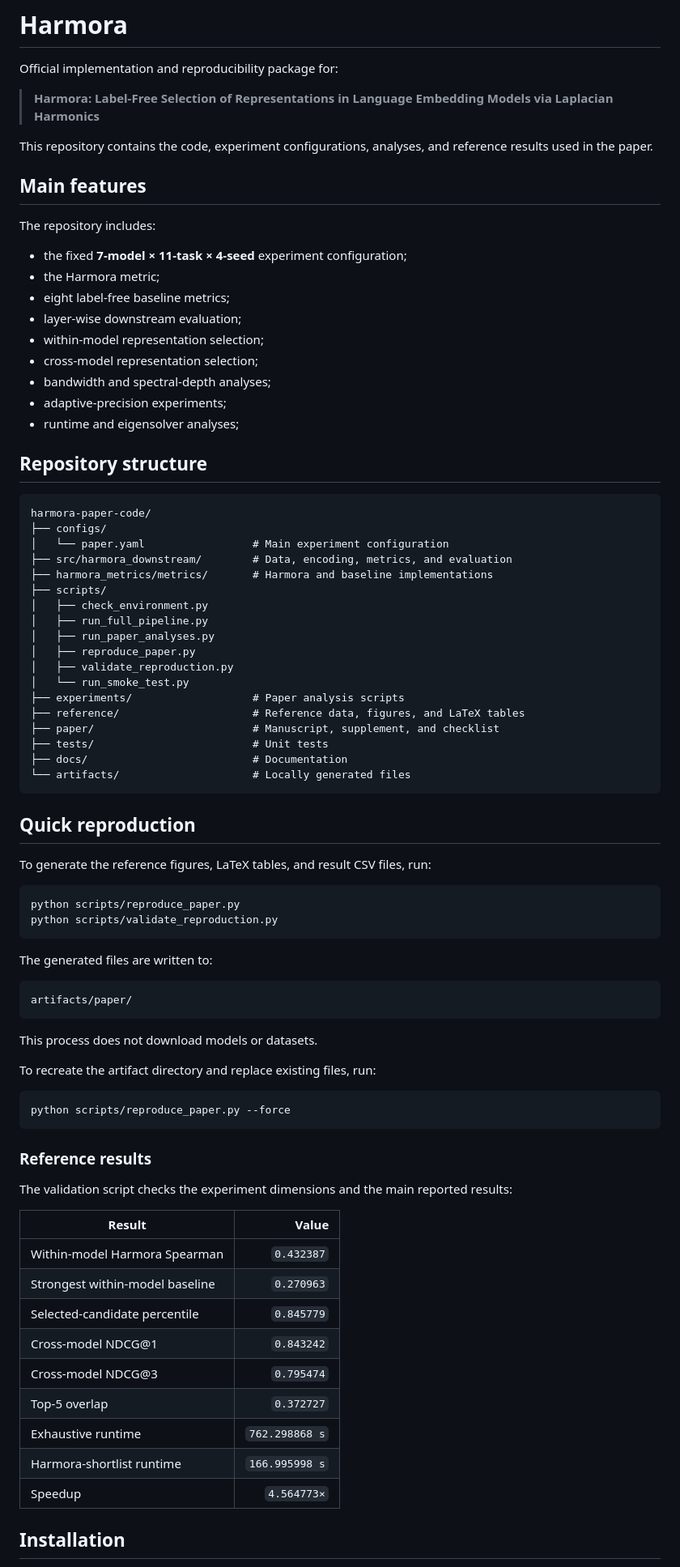
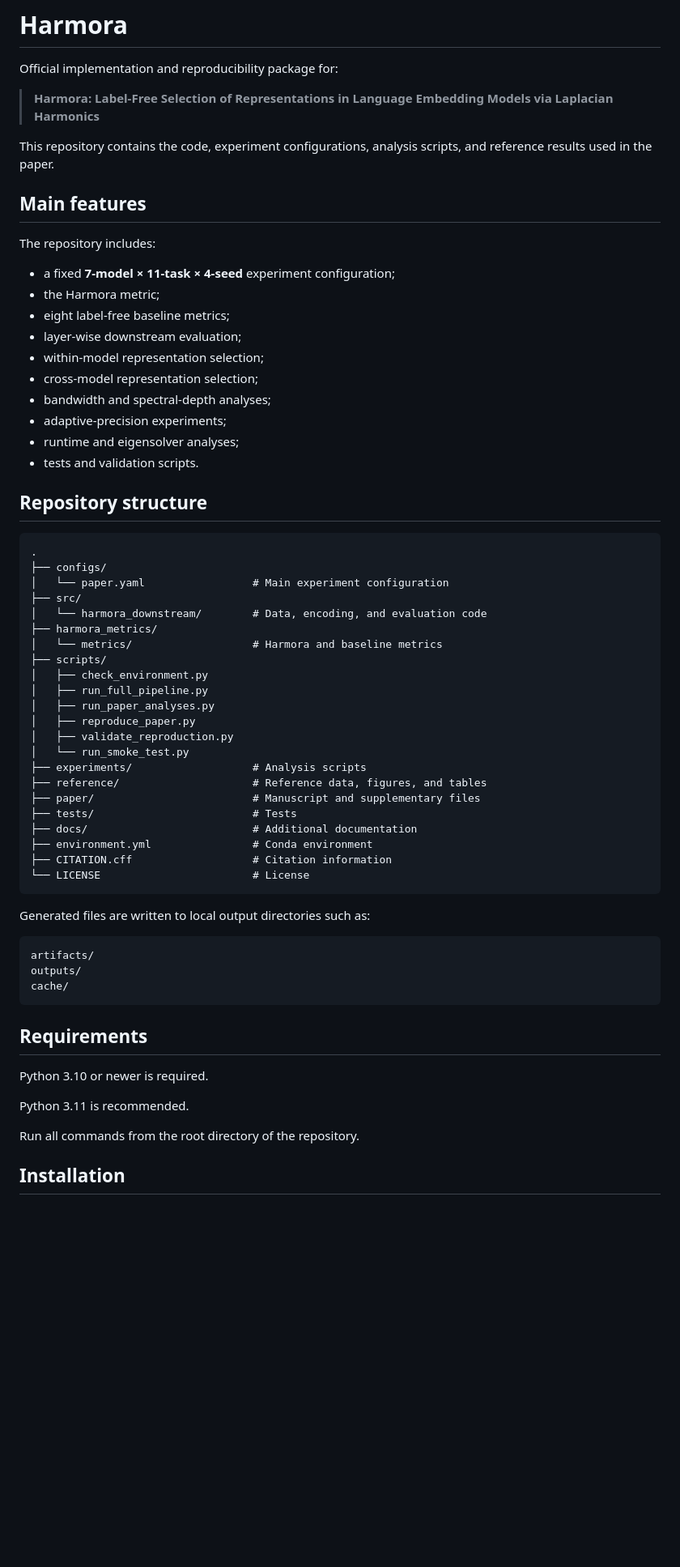
Before and after one commit to harmora-project/harmora, a Markdown page: README.md, the part around one of its changes. Shown at 81% size. Rendered like a GitHub page; blank space fills up the shorter version.

````diff
--- a/README.md
+++ b/README.md
@@ -4,13 +4,13 @@ Official implementation and reproducibility package for:
 
 > **Harmora: Label-Free Selection of Representations in Language Embedding Models via Laplacian Harmonics**
 
-This repository contains the code, experiment configurations, analyses, and reference results used in the paper.
+This repository contains the code, experiment configurations, analysis scripts, and reference results used in the paper.
 
 ## Main features
 
 The repository includes:
 
-- the fixed **7-model × 11-task × 4-seed** experiment configuration;
+- a fixed **7-model × 11-task × 4-seed** experiment configuration;
 - the Harmora metric;
 - eight label-free baseline metrics;
 - layer-wise downstream evaluation;
@@ -19,15 +19,18 @@ The repository includes:
 - bandwidth and spectral-depth analyses;
 - adaptive-precision experiments;
 - runtime and eigensolver analyses;
+- tests and validation scripts.
 
 ## Repository structure
 
 ```text
-harmora-paper-code/
+.
 ├── configs/
 │   └── paper.yaml                 # Main experiment configuration
-├── src/harmora_downstream/        # Data, encoding, metrics, and evaluation
-├── harmora_metrics/metrics/       # Harmora and baseline implementations
+├── src/
+│   └── harmora_downstream/        # Data, encoding, and evaluation code
+├── harmora_metrics/
+│   └── metrics/                   # Harmora and baseline metrics
 ├── scripts/
 │   ├── check_environment.py
 │   ├── run_full_pipeline.py
@@ -35,51 +38,30 @@ harmora-paper-code/
 │   ├── reproduce_paper.py
 │   ├── validate_reproduction.py
 │   └── run_smoke_test.py
-├── experiments/                   # Paper analysis scripts
-├── reference/                     # Reference data, figures, and LaTeX tables
-├── paper/                         # Manuscript, supplement, and checklist
-├── tests/                         # Unit tests
-├── docs/                          # Documentation
-└── artifacts/                     # Locally generated files
+├── experiments/                   # Analysis scripts
+├── reference/                     # Reference data, figures, and tables
+├── paper/                         # Manuscript and supplementary files
+├── tests/                         # Tests
+├── docs/                          # Additional documentation
+├── environment.yml                # Conda environment
+├── CITATION.cff                   # Citation information
+└── LICENSE                        # License
 ```
 
-## Quick reproduction
+Generated files are written to local output directories such as:
 
-To generate the reference figures, LaTeX tables, and result CSV files, run:
-
-```bash
-python scripts/reproduce_paper.py
-python scripts/validate_reproduction.py
+```text
+artifacts/
+outputs/
+cache/
 ```
 
-The generated files are written to:
+## Requirements
 
-```text
-artifacts/paper/
-```
+Python 3.10 or newer is required.
 
-This process does not download models or datasets.
+Python 3.11 is recommended.
 
-To recreate the artifact directory and replace existing files, run:
-
-```bash
-python scripts/reproduce_paper.py --force
-```
-
-### Reference results
-
-The validation script checks the experiment dimensions and the main reported results:
-
-| Result | Value |
-|---|---:|
-| Within-model Harmora Spearman | `0.432387` |
-| Strongest within-model baseline | `0.270963` |
-| Selected-candidate percentile | `0.845779` |
-| Cross-model NDCG@1 | `0.843242` |
-| Cross-model NDCG@3 | `0.795474` |
-| Top-5 overlap | `0.372727` |
-| Exhaustive runtime | `762.298868 s` |
-| Harmora-shortlist runtime | `166.995998 s` |
-| Speedup | `4.564773×` |
+Run all commands from the root directory of the repository.
 
 ## Installation
````
Also changed, not shown: other parts of README.md (+70 -58 lines).
